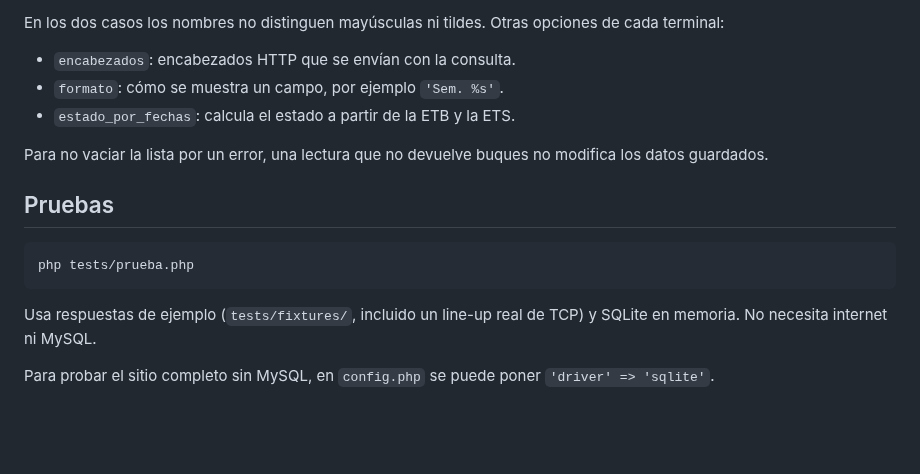
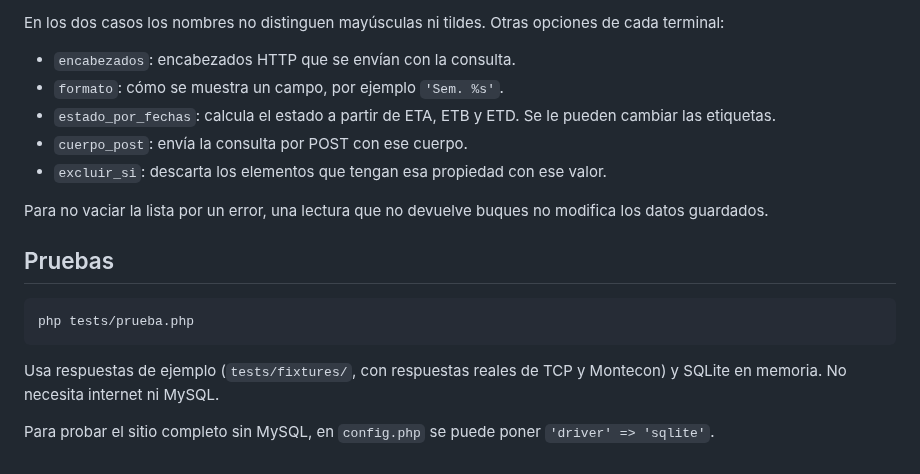
Before and after one commit to marckd-netizen/Puerto, a Markdown page: README.md, the part around one of its changes. GitHub-like rendering; blank space fills up the shorter version.

````diff
--- a/README.md
+++ b/README.md
@@ -88,7 +107,9 @@ Cada terminal se configura en `config.php`, en `terminales`:
 En los dos casos los nombres no distinguen mayúsculas ni tildes. Otras opciones de cada terminal:
 - `encabezados`: encabezados HTTP que se envían con la consulta.
 - `formato`: cómo se muestra un campo, por ejemplo `'Sem. %s'`.
-- `estado_por_fechas`: calcula el estado a partir de la ETB y la ETS.
+- `estado_por_fechas`: calcula el estado a partir de ETA, ETB y ETD. Se le pueden cambiar las etiquetas.
+- `cuerpo_post`: envía la consulta por POST con ese cuerpo.
+- `excluir_si`: descarta los elementos que tengan esa propiedad con ese valor.
 
 Para no vaciar la lista por un error, una lectura que no devuelve buques no
 modifica los datos guardados.
@@ -98,6 +119,6 @@ modifica los datos guardados.
 ```bash
 php tests/prueba.php
 ```
-Usa respuestas de ejemplo (`tests/fixtures/`, incluido un line-up real de TCP) y SQLite en memoria. No necesita internet ni MySQL.
+Usa respuestas de ejemplo (`tests/fixtures/`, con respuestas reales de TCP y Montecon) y SQLite en memoria. No necesita internet ni MySQL.
 
 Para probar el sitio completo sin MySQL, en `config.php` se puede poner `'driver' => 'sqlite'`.
````
Also changed, not shown: other parts of README.md (+23 -4 lines), docs/captura.png, 17 other files.
